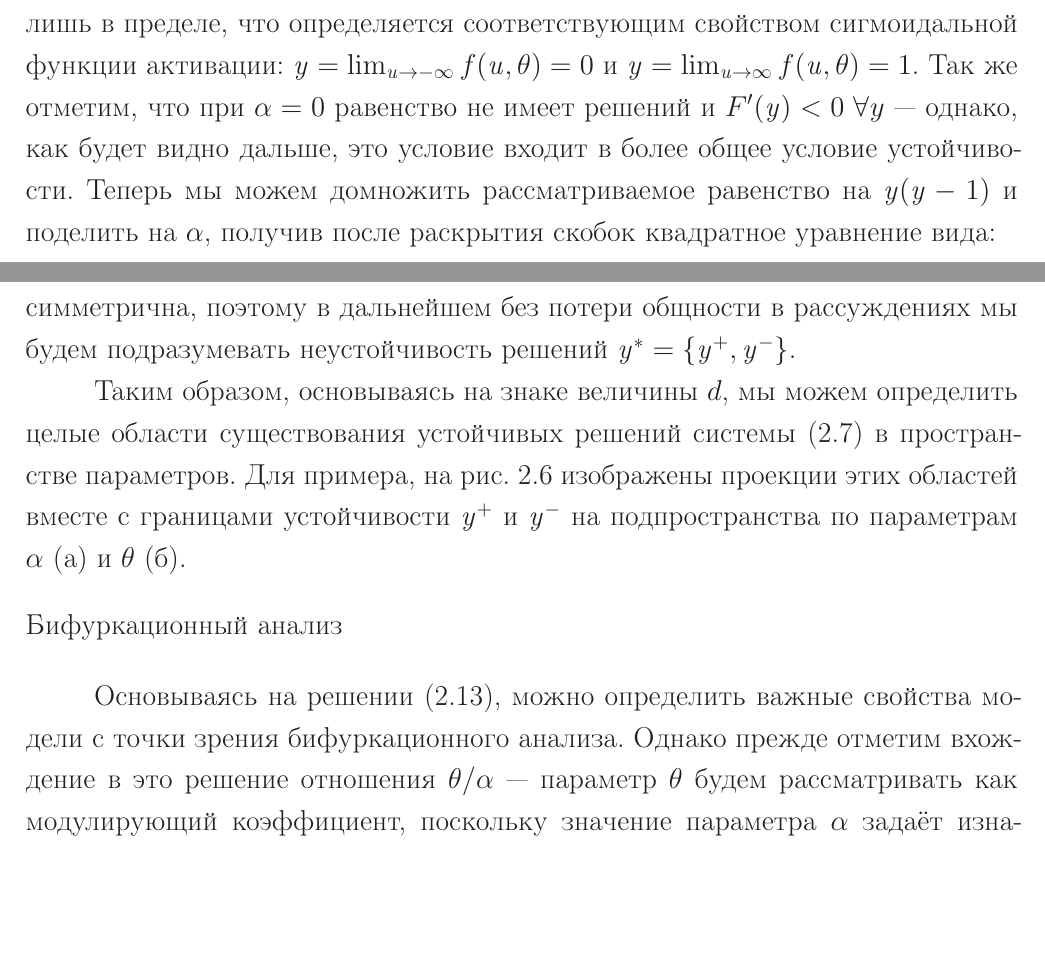
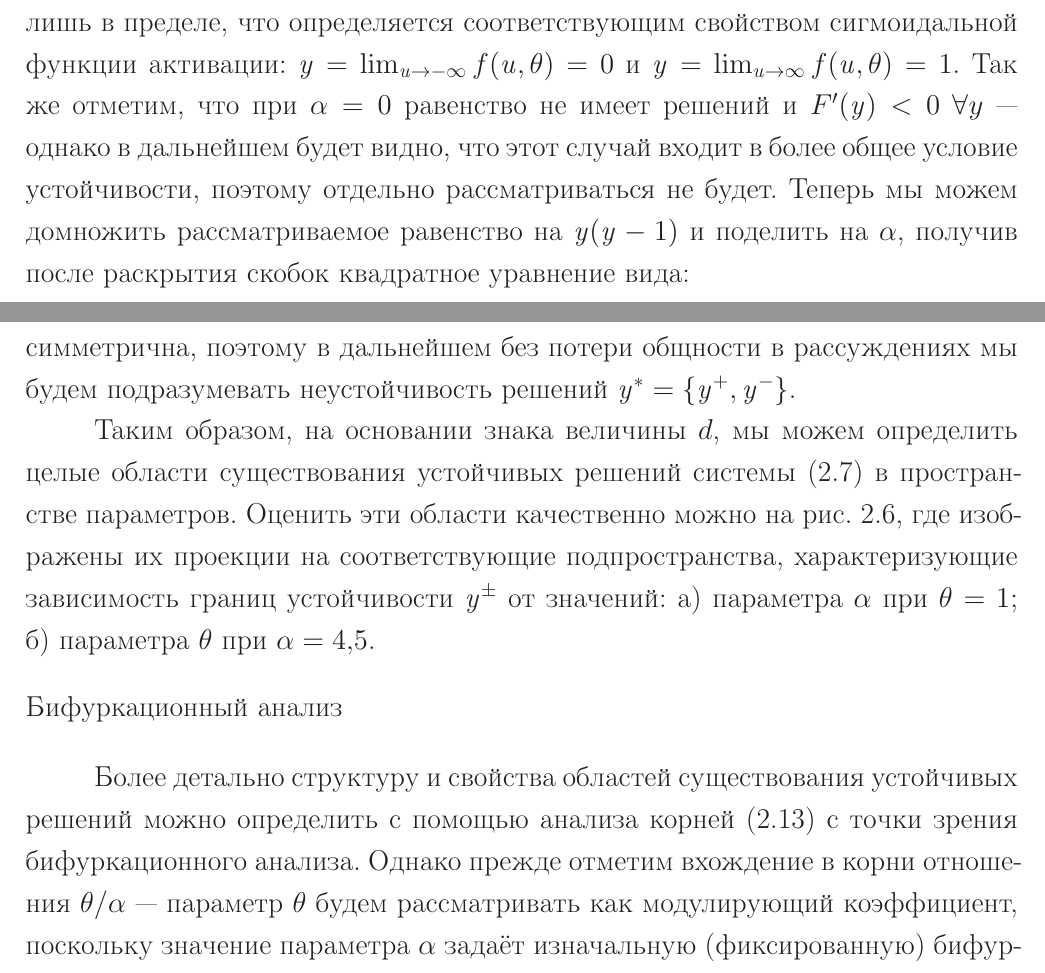
Before and after one commit to Koheiru/Dissertation, a LaTeX thesis (thesis.tex, which reads thesis/part2.tex): two parts of pages 17 and 19 of 58, joined at a grey line, cut so that both start at the same text, the shorter picture padded with empty space. Compiled offline with pdfLaTeX; a LaTeX package or settings file that is missing is left out.

Commit message:
Minor changes.

```diff
--- a/thesis/part2.tex
+++ b/thesis/part2.tex
@@ -179,7 +179,7 @@
     = \alpha - \dfrac{\mu \theta}{\scalar{y}(1 - \scalar{y})}
     = 0.
 \end{equation}
-Заметим, что в системе~\eqref{eq:simple_microensemble_model} переменная $\scalar{y}$ достигает крайних значений 0 и 1 лишь в пределе, что определяется соответствующим свойством \textit{сигмоидальной} функции активации: $\scalar{y} = \lim_{\scalar{u} \to -\infty} f(\scalar{u}, \theta) = 0$ и $\scalar{y} = \lim_{\scalar{u} \to \infty} f(\scalar{u}, \theta) = 1$. Так же отметим, что при $\alpha = 0$ равенство не имеет решений и $F^{\prime}(\scalar{y}) < 0\ \forall y$ --- однако, как будет видно дальше, это условие входит в более общее условие устойчивости. Теперь мы можем домножить рассматриваемое равенство на $\scalar{y}(\scalar{y} - 1)$ и поделить на $\alpha$, получив после раскрытия скобок квадратное уравнение вида:
+Заметим, что в системе~\eqref{eq:simple_microensemble_model} переменная $\scalar{y}$ достигает крайних значений 0 и 1 лишь в пределе, что определяется соответствующим свойством \textit{сигмоидальной} функции активации: $\scalar{y} = \lim_{\scalar{u} \to -\infty} f(\scalar{u}, \theta) = 0$ и $\scalar{y} = \lim_{\scalar{u} \to \infty} f(\scalar{u}, \theta) = 1$. Так же отметим, что при $\alpha = 0$ равенство не имеет решений и $F^{\prime}(\scalar{y}) < 0\ \forall y$ --- однако в дальнейшем будет видно, что этот случай входит в более общее условие устойчивости, поэтому отдельно рассматриваться не будет. Теперь мы можем домножить рассматриваемое равенство на $\scalar{y}(\scalar{y} - 1)$ и поделить на $\alpha$, получив после раскрытия скобок квадратное уравнение вида:
 \begin{equation}
     \nonumber
     \scalar{y}^{2} - \scalar{y} + \mu \theta / \alpha = 0,
@@ -208,13 +208,12 @@
 Отметим, что включение точки $\scalar{y}^{\sim}$ в область устойчивых решений при $d = 0$, так же как и выключение точек $\left\{\scalar{y}^{+}, \scalar{y}^{-}\right\}$ при $d > 0$, можно определить, рассмотрев их на графиках решения. В первом случае (\seefigure~\ref{fig:analysis_sigm_bound_points}а) устойчивость точки равновесия $\scalar{y}^{*} = \scalar{y}^{\sim}$ является результатом того, что в её окрестности градиент $\nabla\scalar{y}$, пропорциональный по величине и знаку $F(\scalar{y})$, будет направлять траекторию системы к ней, хотя скорость сходимости при этом будет крайне медленной в виду пологости функции $F(\scalar{y})$ в окрестности точки $\scalar{y}^{\sim}$. Во втором случае (\seefigure~\ref{fig:analysis_sigm_bound_points}б) в правой полуокрестности точки равновесия $\scalar{y}^{*} = \scalar{y}^{+}$ градиент $\nabla\scalar{y}$ уводит траекторию системы от неё, а в левой полуокрестности --- направляет к ней, но при условии, что величина градиента не позволит значению переменной $\scalar{y}$ оказаться в области $\left(\scalar{y}^{+}; 1\right]$, иначе градиент снова будет уводить траекторию от данной точки равновесия. Для точки $\scalar{y}^{*} = \scalar{y}^{-}$ ситуация симметрична, поэтому в дальнейшем без потери общности в рассуждениях мы будем подразумевать неустойчивость решений $\scalar{y}^{*} = \left\{\scalar{y}^{+}, \scalar{y}^{-}\right\}$.
 \IncludeFigure[ht]{analysis_sigm_bound_points}{Определение устойчивости пограничных точек $\scalar{y}^{\sim}$ и $\scalar{y}^{+}$, для которых $F^{\prime}(\scalar{y}) = 0$, по градиенту $\nabla\scalar{y}$ в точках их окрестности.}
 
-Таким образом, основываясь на знаке величины $d$, мы можем определить целые области существования устойчивых решений системы~\eqref{eq:simple_microensemble_model} в пространстве параметров. Для примера, \onfigure~\ref{fig:analysis_sigm_equilibrium_areas} изображены проекции этих областей вместе с границами устойчивости $\scalar{y}^{+}$ и $\scalar{y}^{-}$ на подпространства по параметрам $\alpha$ (а) и $\theta$ (б).
-
-\IncludeFigure[ht]{analysis_sigm_equilibrium_areas}{\todo{Область устойчивочти...}}
+Таким образом, на основании знака величины $d$, мы можем определить целые области существования устойчивых решений системы~\eqref{eq:simple_microensemble_model} в пространстве параметров. Оценить эти области качественно можно \onfigure~\ref{fig:analysis_sigm_equilibrium_areas}, где изображены их проекции на соответствующие подпространства, характеризующие зависимость границ устойчивости $\scalar{y}^{\pm}$ от значений: а)~параметра $\alpha$ при $\theta = 1$; б)~параметра $\theta$ при $\alpha = 4,5$.
+\IncludeFigure[ht]{analysis_sigm_equilibrium_areas}{Зависимость областей существования устойчивых (без штриховки) и неустойчивых (с диагональной штриховкой) решений системы ~\eqref{eq:simple_microensemble_model} относительно значений: а)~параметра $\alpha$; б)~параметра $\theta$.}
 
 \subsubsection{Бифуркационный анализ}
 
-Основываясь на решении~\eqref{eq:sigm_stability_bounds_y}, можно определить важные свойства модели с точки зрения бифуркационного анализа. Однако прежде отметим вхождение в это решение отношения $\theta/\alpha$ --- параметр $\theta$ будем рассматривать как модулирующий коэффициент, поскольку значение параметра $\alpha$ задаёт изначальную (фиксированную) бифуркационную конфигурацию модели, которая затем в процессе функционирования будет меняться в соответствии с текущим значением параметра $\theta$. Поэтому в первую очередь мы рассмотрим влияние на модель параметра $\alpha$, а уже затем параметра $\theta$.
+Более детально структуру и свойства областей существования устойчивых решений можно определить с помощью анализа корней~\eqref{eq:sigm_stability_bounds_y} с точки зрения бифуркационного анализа. Однако прежде отметим вхождение в корни отношения $\theta/\alpha$ --- параметр $\theta$ будем рассматривать как модулирующий коэффициент, поскольку значение параметра $\alpha$ задаёт изначальную (фиксированную) бифуркационную конфигурацию модели, которая затем в процессе функционирования будет меняться в соответствии с текущим значением параметра $\theta$. Поэтому в первую очередь мы рассмотрим влияние на модель параметра $\alpha$, а уже затем параметра $\theta$.
 
 Как показано \onfigure~\ref{fig:analysis_sigm_bifurcations}а, в модели наблюдается бифуркация типа суперкритическая \inquotes{вилка}: при монотонном возрастании значения параметра $\alpha$ точка устойчивого равновесия преобразуется в точку неустойчивого равновесия, порождая при этом две новых устойчивых точки (\onfigure~\ref{fig:analysis_sigm_bifurcations}б пунктиром обозначены соответствующие при этом значения параметра $i$, обеспечивающие симметрию \inquotes{вилки}). Это происходит благодаря тому, что кривая решений $F(\scalar{y})$ теряет монотонность и приобретает $s$-образную складку (\seefigure~\ref{fig:analysis_sigm_stability}в) --- в этом случае точка бифуркации соответствует условию возникновения двух вещественных корней в~\eqref{eq:sigm_stability_bounds_y}, которое определяется равенством $0,25 - \mu \theta / \alpha = 0$. Таким образом, точкой бифуркации будет:
 \begin{equation}
```
